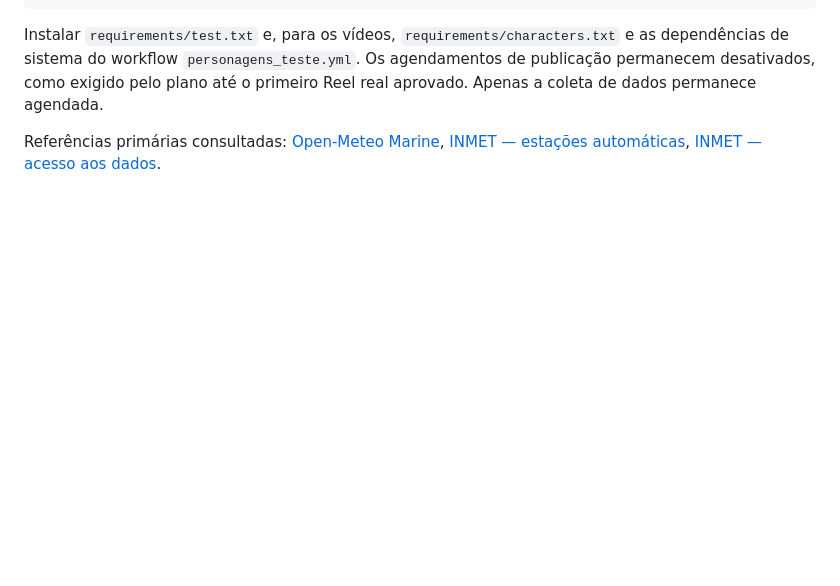
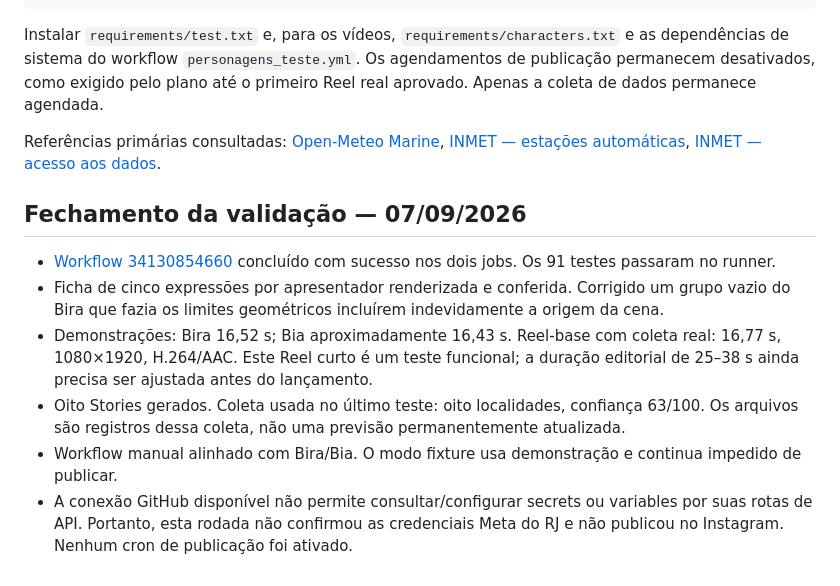
Before and after one commit to pabloramoa-dev/previsao-rj, a Markdown page: docs/STATUS_IMPLANTACAO_2026-09-07.md, the part around the change. GitHub-like rendering; blank space fills up the shorter version.

Commit message:
Registra renders validados, arquivos de revisão e pendências de lançamento

```diff
--- a/docs/STATUS_IMPLANTACAO_2026-09-07.md
+++ b/docs/STATUS_IMPLANTACAO_2026-09-07.md
@@ -49,3 +49,12 @@ python -m src.previsao_rj.render.characters.pipeline --snapshot output/snapshot.
 Instalar `requirements/test.txt` e, para os vídeos, `requirements/characters.txt` e as dependências de sistema do workflow `personagens_teste.yml`. Os agendamentos de publicação permanecem desativados, como exigido pelo plano até o primeiro Reel real aprovado. Apenas a coleta de dados permanece agendada.
 
 Referências primárias consultadas: [Open-Meteo Marine](https://open-meteo.com/en/docs/marine-weather-api), [INMET — estações automáticas](https://portal.inmet.gov.br/servicos/esta%C3%A7%C3%B5es-autom%C3%A1ticas), [INMET — acesso aos dados](https://portal.inmet.gov.br/noticias/saiba-como-acessar-os-dados-meteorol%C3%B3gicos-dispon%C3%ADveis-no-site-do-inmet).
+
+## Fechamento da validação — 07/09/2026
+
+- [Workflow 34130854660](https://github.com/pabloramoa-dev/previsao-rj/actions/runs/34130854660) concluído com sucesso nos dois jobs. Os 91 testes passaram no runner.
+- Ficha de cinco expressões por apresentador renderizada e conferida. Corrigido um grupo vazio do Bira que fazia os limites geométricos incluírem indevidamente a origem da cena.
+- Demonstrações: Bira 16,52 s; Bia aproximadamente 16,43 s. Reel-base com coleta real: 16,77 s, 1080×1920, H.264/AAC. Este Reel curto é um teste funcional; a duração editorial de 25–38 s ainda precisa ser ajustada antes do lançamento.
+- Oito Stories gerados. Coleta usada no último teste: oito localidades, confiança 63/100. Os arquivos são registros dessa coleta, não uma previsão permanentemente atualizada.
+- Workflow manual alinhado com Bira/Bia. O modo fixture usa demonstração e continua impedido de publicar.
+- A conexão GitHub disponível não permite consultar/configurar secrets ou variables por suas rotas de API. Portanto, esta rodada não confirmou as credenciais Meta do RJ e não publicou no Instagram. Nenhum cron de publicação foi ativado.
```
